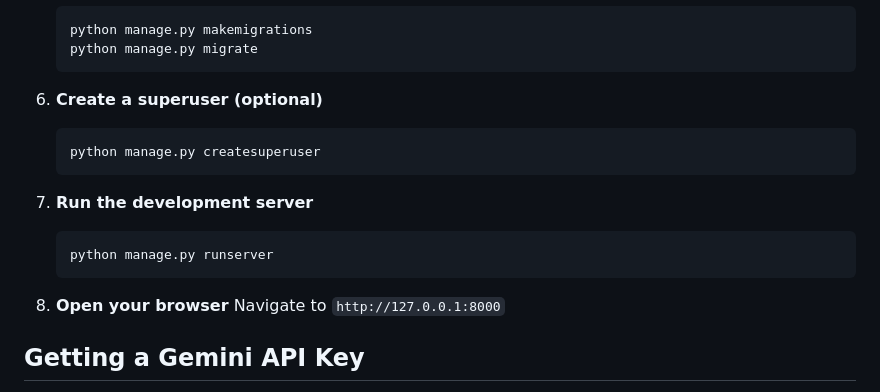
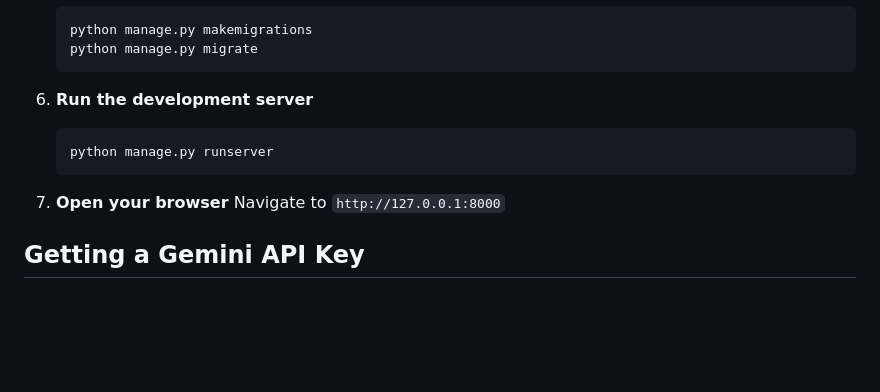
Before and after one commit to arjun-kale/AI-Chat, a Markdown page: README.md, the part around the change. Drawn GitHub-style; blank space fills up the shorter version.

````diff
--- a/README.md
+++ b/README.md
@@ -56,17 +56,12 @@ A powerful AI chat application built with Django, LangChain, VectorDB, and Gemin
    python manage.py migrate
    ```
 
-6. **Create a superuser (optional)**
-   ```bash
-   python manage.py createsuperuser
-   ```
-
-7. **Run the development server**
+6. **Run the development server**
    ```bash
    python manage.py runserver
    ```
 
-8. **Open your browser**
+7. **Open your browser**
    Navigate to `http://127.0.0.1:8000`
 
 ## Getting a Gemini API Key
````
